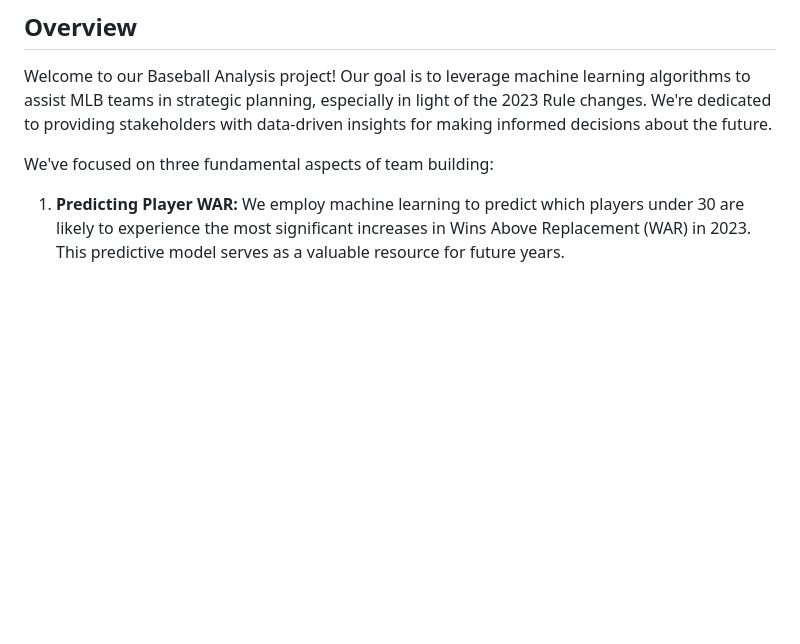
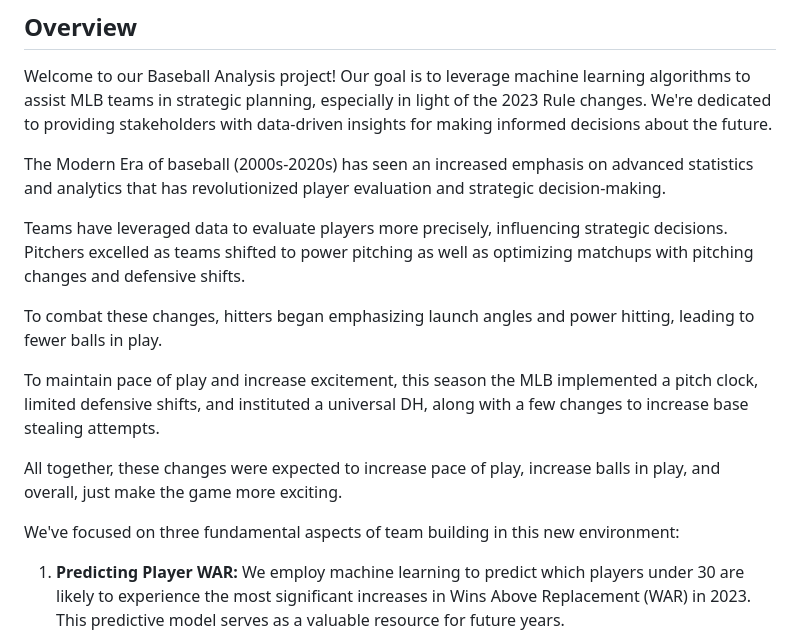
Before and after one commit to PsCushman/baseball-rule-changes, a Markdown page: README.md, the part around the change. Rendered like a GitHub page; blank space fills up the shorter version.

```diff
--- a/README.md
+++ b/README.md
@@ -15,7 +15,17 @@ For in-depth analysis of each component, please follow the links to the respecti
 
 Welcome to our Baseball Analysis project! Our goal is to leverage machine learning algorithms to assist MLB teams in strategic planning, especially in light of the 2023 Rule changes. We're dedicated to providing stakeholders with data-driven insights for making informed decisions about the future.
 
-We've focused on three fundamental aspects of team building:
+The Modern Era of baseball (2000s-2020s) has seen an increased emphasis on advanced statistics and analytics that has revolutionized player evaluation and strategic decision-making.
+
+Teams have leveraged data to evaluate players more precisely, influencing strategic decisions. Pitchers excelled as teams shifted to power pitching as well as optimizing matchups with pitching changes and defensive shifts.
+
+To combat these changes, hitters began emphasizing launch angles and power hitting, leading to fewer balls in play.
+
+To maintain pace of play and increase excitement, this season the MLB implemented a pitch clock, limited defensive shifts, and instituted a universal DH, along with a few changes to increase base stealing attempts.
+
+All together, these changes were expected to increase pace of play, increase balls in play, and overall, just make the game more exciting.
+
+We've focused on three fundamental aspects of team building in this new environment:
 
 1. **Predicting Player WAR:** We employ machine learning to predict which players under 30 are likely to experience the most significant increases in Wins Above Replacement (WAR) in 2023. This predictive model serves as a valuable resource for future years.
 
```
